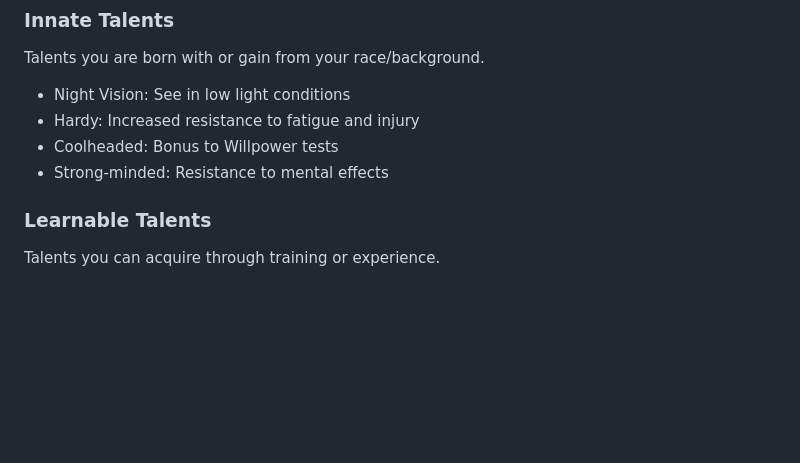
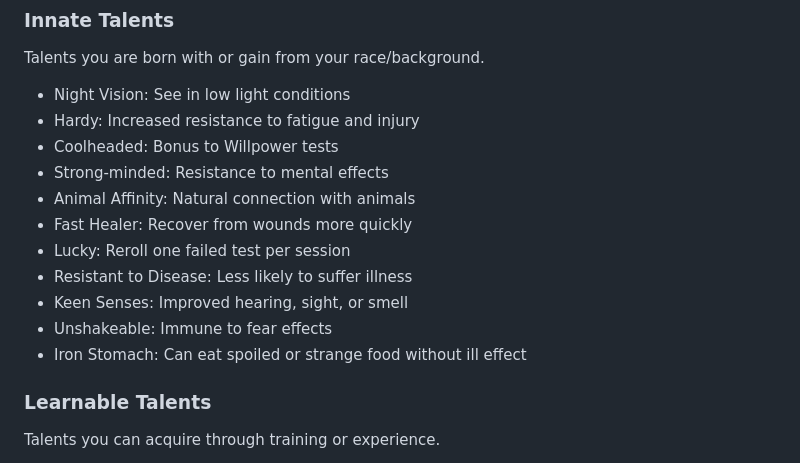
Before and after one commit to oveku/Warhammer-Fantasy-FTG-Edition, a Markdown page: rules/character generation.md, the part around the change printed below. GitHub-like rendering; blank space fills up the shorter version.

```diff
--- a/rules/character generation.md
+++ b/rules/character generation.md
@@ -97,6 +97,13 @@ Talents you are born with or gain from your race/background.
 - Hardy: Increased resistance to fatigue and injury
 - Coolheaded: Bonus to Willpower tests
 - Strong-minded: Resistance to mental effects
+ - Animal Affinity: Natural connection with animals
+ - Fast Healer: Recover from wounds more quickly
+ - Lucky: Reroll one failed test per session
+ - Resistant to Disease: Less likely to suffer illness
+ - Keen Senses: Improved hearing, sight, or smell
+ - Unshakeable: Immune to fear effects
+ - Iron Stomach: Can eat spoiled or strange food without ill effect
 
 ### Learnable Talents
 Talents you can acquire through training or experience.
```
Also changed, not shown: other parts of rules/character generation.md (+78 -6 lines).
